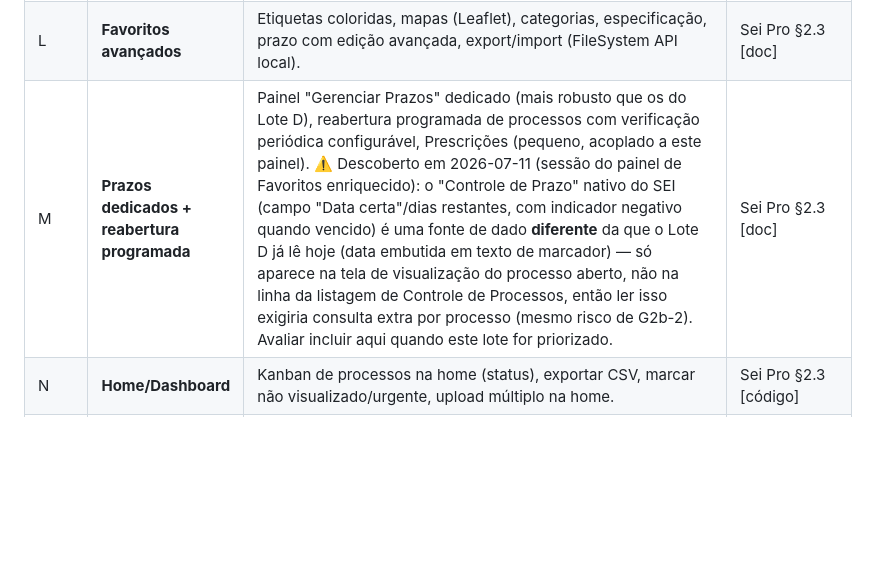
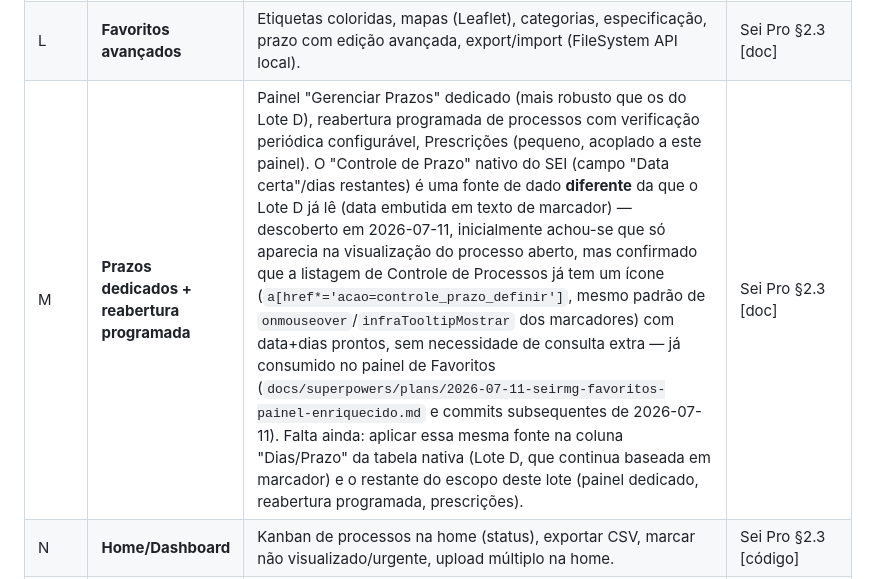
Before and after one commit to brunofreitasspe/seirmg, a Markdown page: docs/ROADMAP-LOTES.md, the part around the change. Rendered like a GitHub page; blank space fills up the shorter version.

Commit message:
docs: atualiza roteiro -- Controle de Prazo nativo já consumido no painel de Favoritos
Corrige a nota anterior: o ícone de Controle de Prazo já está na própria linha da
listagem (mesmo padrão dos marcadores), não exige consulta extra por processo. Já
implementado no painel de Favoritos; falta aplicar na coluna nativa (Lote D) e o
restante do escopo do Lote M.

Co-Authored-By: Claude Sonnet 5 <noreply@anthropic.com>

```diff
--- a/docs/ROADMAP-LOTES.md
+++ b/docs/ROADMAP-LOTES.md
@@ -34,7 +34,7 @@
 | J | **Editor de documentos — recursos avançados** | QR Code, hashcode/verificação de integridade, link de documento público, link curto, link de legislação federal, Legística, referência interna/a documentos do processo, ~30 campos dinâmicos, valores padrão ao criar documento, marca d'água de minuta, sigilo/tarjas + certidão LAI, editor de imagens avançado, duplicar documento, comparador de documentos, escrita interativa (`#`/`@`), revisão de texto, ditado por voz. | Sei Pro §2.3 [doc] |
 | K | **Editor de documentos — Ferramentas de IA** | Integração ChatGPT/Gemini com prompts predeterminados, chave de API do próprio usuário. Isolado dos demais por exigir tratamento próprio de permissão de host dinâmica e armazenamento de credenciais. | Sei Pro §2.3 [doc] |
 | L | **Favoritos avançados** | Etiquetas coloridas, mapas (Leaflet), categorias, especificação, prazo com edição avançada, export/import (FileSystem API local). | Sei Pro §2.3 [doc] |
-| M | **Prazos dedicados + reabertura programada** | Painel "Gerenciar Prazos" dedicado (mais robusto que os do Lote D), reabertura programada de processos com verificação periódica configurável, Prescrições (pequeno, acoplado a este painel). ⚠️ Descoberto em 2026-07-11 (sessão do painel de Favoritos enriquecido): o "Controle de Prazo" nativo do SEI (campo "Data certa"/dias restantes, com indicador negativo quando vencido) é uma fonte de dado **diferente** da que o Lote D já lê hoje (data embutida em texto de marcador) — só aparece na tela de visualização do processo aberto, não na linha da listagem de Controle de Processos, então ler isso exigiria consulta extra por processo (mesmo risco de G2b-2). Avaliar incluir aqui quando este lote for priorizado. | Sei Pro §2.3 [doc] |
+| M | **Prazos dedicados + reabertura programada** | Painel "Gerenciar Prazos" dedicado (mais robusto que os do Lote D), reabertura programada de processos com verificação periódica configurável, Prescrições (pequeno, acoplado a este painel). O "Controle de Prazo" nativo do SEI (campo "Data certa"/dias restantes) é uma fonte de dado **diferente** da que o Lote D já lê (data embutida em texto de marcador) — descoberto em 2026-07-11, inicialmente achou-se que só aparecia na visualização do processo aberto, mas confirmado que a listagem de Controle de Processos já tem um ícone (`a[href*='acao=controle_prazo_definir']`, mesmo padrão de `onmouseover`/`infraTooltipMostrar` dos marcadores) com data+dias prontos, sem necessidade de consulta extra — já consumido no painel de Favoritos (`docs/superpowers/plans/2026-07-11-seirmg-favoritos-painel-enriquecido.md` e commits subsequentes de 2026-07-11). Falta ainda: aplicar essa mesma fonte na coluna "Dias/Prazo" da tabela nativa (Lote D, que continua baseada em marcador) e o restante do escopo deste lote (painel dedicado, reabertura programada, prescrições). | Sei Pro §2.3 [doc] |
 | N | **Home/Dashboard** | Kanban de processos na home (status), exportar CSV, marcar não visualizado/urgente, upload múltiplo na home. | Sei Pro §2.3 [código] |
 | O | **Integração Planka** | Cliente HTTP configurável, permissão de host dinâmica via `chrome.permissions.request`, tela de status/teste de conexão. Mapeamento processo↔cartão fica fora (decisão já validada, §6.2). | Design arquitetura §"Integração Planka" |
 | P2 | **Menu e UX diversos (Sei Pro)** | Menu suspenso, mover ícone de excluir para o final, reprodução de vídeo no visualizador. Sem código-fonte lido byte-a-byte. | Sei Pro §2.3 [doc] |
```
